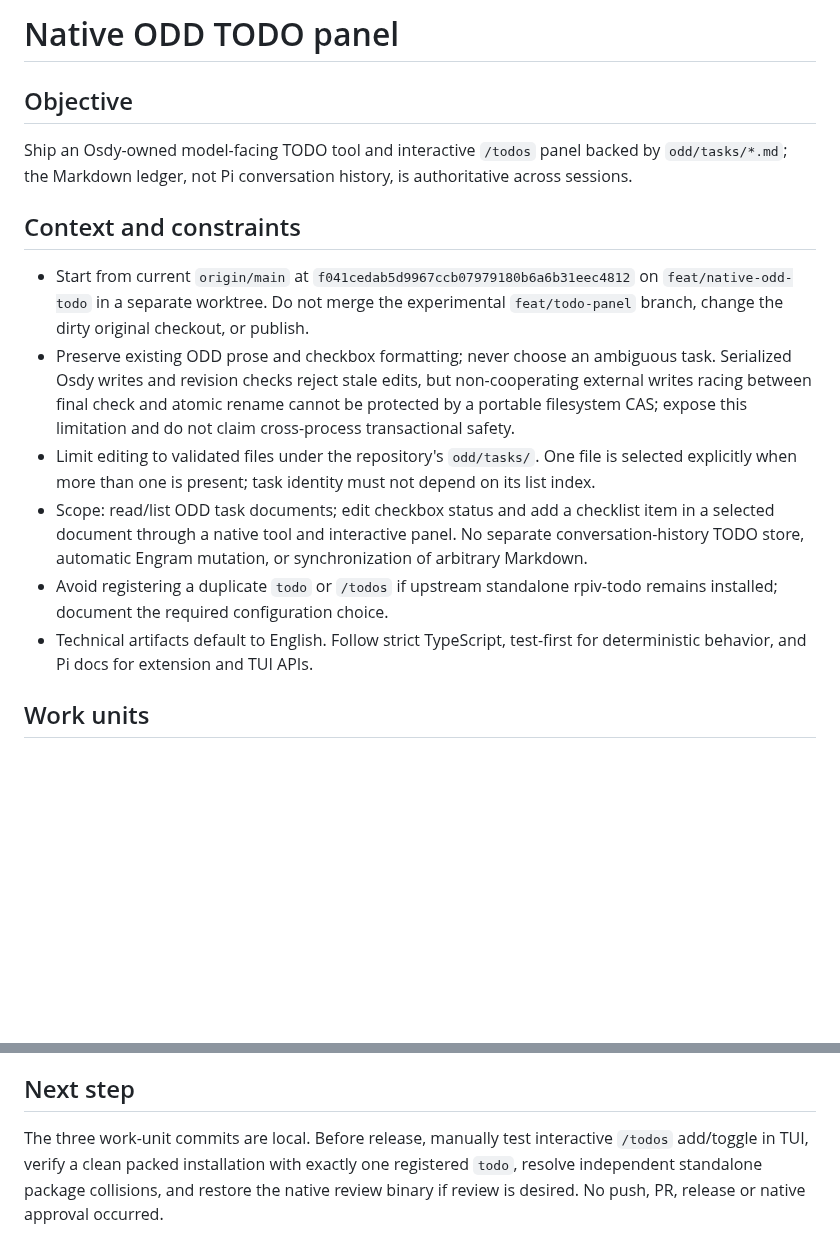
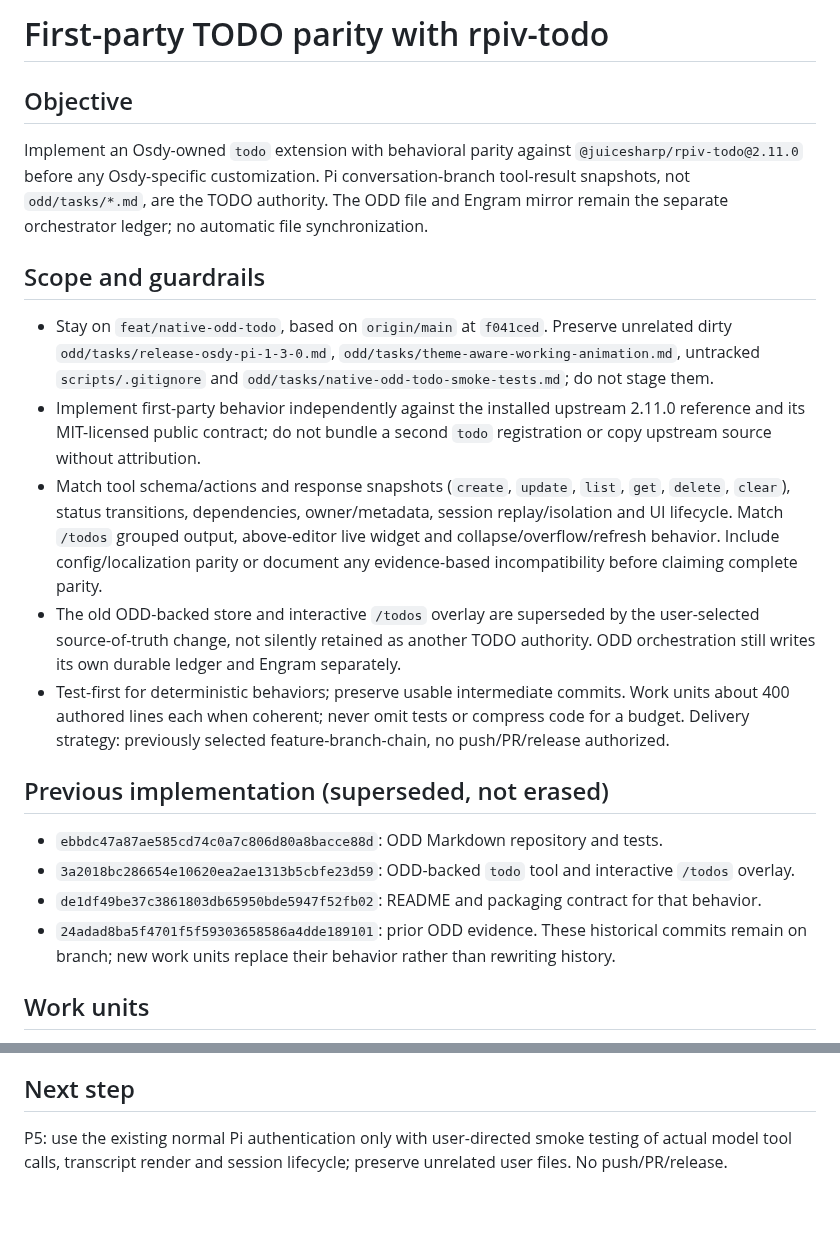
Before and after one commit to OsdyOrtiz/Osdy-Pi, a Markdown page: odd/tasks/native-odd-todo.md, 2 parts joined by grey strips. Rendered like a GitHub page; blank space fills up the shorter version.

```diff
--- a/odd/tasks/native-odd-todo.md
+++ b/odd/tasks/native-odd-todo.md
@@ -1,14 +1,19 @@
-# Native ODD TODO panel
+# First-party TODO parity with rpiv-todo
 
 ## Objective
-Ship an Osdy-owned model-facing TODO tool and interactive `/todos` panel backed by `odd/tasks/*.md`; the Markdown ledger, not Pi conversation history, is authoritative across sessions.
+Implement an Osdy-owned `todo` extension with behavioral parity against `@juicesharp/rpiv-todo@2.11.0` before any Osdy-specific customization. Pi conversation-branch tool-result snapshots, not `odd/tasks/*.md`, are the TODO authority. The ODD file and Engram mirror remain the separate orchestrator ledger; no automatic file synchronization.
 
-## Context and constraints
-- Start from current `origin/main` at `f041cedab5d9967ccb07979180b6a6b31eec4812` on `feat/native-odd-todo` in a separate worktree. Do not merge the experimental `feat/todo-panel` branch, change the dirty original checkout, or publish.
-- Preserve existing ODD prose and checkbox formatting; never choose an ambiguous task. Serialized Osdy writes and revision checks reject stale edits, but non-cooperating external writes racing between final check and atomic rename cannot be protected by a portable filesystem CAS; expose this limitation and do not claim cross-process transactional safety.
-- Limit editing to validated files under the repository's `odd/tasks/`. One file is selected explicitly when more than one is present; task identity must not depend on its list index.
-- Scope: read/list ODD task documents; edit checkbox status and add a checklist item in a selected document through a native tool and interactive panel. No separate conversation-history TODO store, automatic Engram mutation, or synchronization of arbitrary Markdown.
-- Avoid registering a duplicate `todo` or `/todos` if upstream standalone rpiv-todo remains installed; document the required configuration choice.
-- Technical artifacts default to English. Follow strict TypeScript, test-first for deterministic behavior, and Pi docs for extension and TUI APIs.
+## Scope and guardrails
+- Stay on `feat/native-odd-todo`, based on `origin/main` at `f041ced`. Preserve unrelated dirty `odd/tasks/release-osdy-pi-1-3-0.md`, `odd/tasks/theme-aware-working-animation.md`, untracked `scripts/.gitignore` and `odd/tasks/native-odd-todo-smoke-tests.md`; do not stage them.
+- Implement first-party behavior independently against the installed upstream 2.11.0 reference and its MIT-licensed public contract; do not bundle a second `todo` registration or copy upstream source without attribution.
+- Match tool schema/actions and response snapshots (`create`, `update`, `list`, `get`, `delete`, `clear`), status transitions, dependencies, owner/metadata, session replay/isolation and UI lifecycle. Match `/todos` grouped output, above-editor live widget and collapse/overflow/refresh behavior. Include config/localization parity or document any evidence-based incompatibility before claiming complete parity.
+- The old ODD-backed store and interactive `/todos` overlay are superseded by the user-selected source-of-truth change, not silently retained as another TODO authority. ODD orchestration still writes its own durable ledger and Engram separately.
+- Test-first for deterministic behaviors; preserve usable intermediate commits. Work units about 400 authored lines each when coherent; never omit tests or compress code for a budget. Delivery strategy: previously selected feature-branch-chain, no push/PR/release authorized.
+
+## Previous implementation (superseded, not erased)
+- `ebbdc47a87ae585cd74c0a7c806d80a8bacce88d`: ODD Markdown repository and tests.
+- `3a2018bc286654e10620ea2ae1313b5cbfe23d59`: ODD-backed `todo` tool and interactive `/todos` overlay.
+- `de1df49be37c3861803db65950bde5947f52fb02`: README and packaging contract for that behavior.
+- `24adad8ba5f4701f5f59303658586a4dde189101`: prior ODD evidence. These historical commits remain on branch; new work units replace their behavior rather than rewriting history.
 
 ## Work units
@@ -21,3 +32,3 @@ Forecast: likely over 400 authored changed lines across three cohesive work unit
 
 ## Next step
-The three work-unit commits are local. Before release, manually test interactive `/todos` add/toggle in TUI, verify a clean packed installation with exactly one registered `todo`, resolve independent standalone package collisions, and restore the native review binary if review is desired. No push, PR, release or native approval occurred.
+P5: use the existing normal Pi authentication only with user-directed smoke testing of actual model tool calls, transcript render and session lifecycle; preserve unrelated user files. No push/PR/release.
```
Also changed, not shown: other parts of odd/tasks/native-odd-todo.md (+11 -5 lines), README.md (+2 -2 lines).
